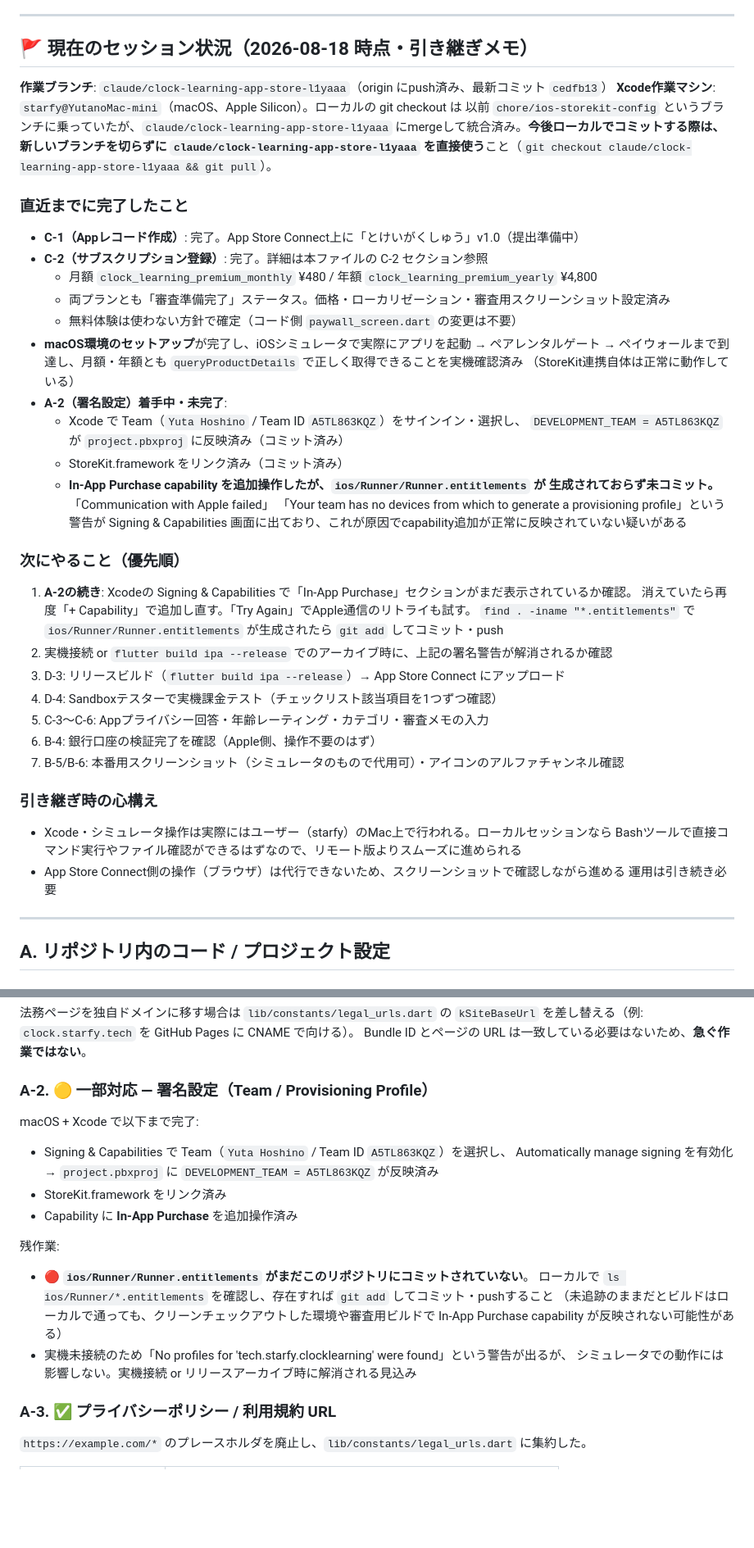
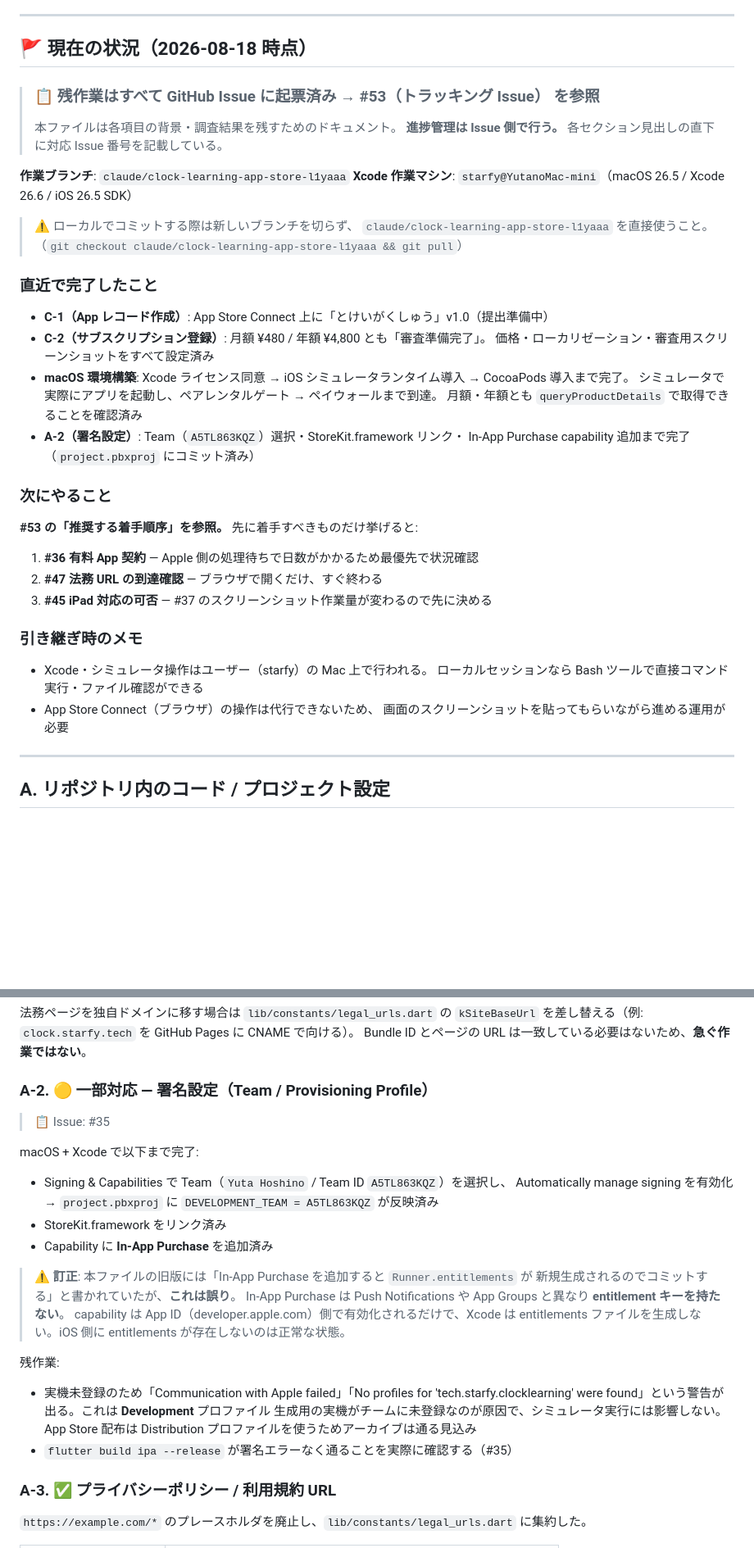
Before and after one commit to star1120eto/clock_learning, a Markdown page: APP_STORE_RELEASE_CHECKLIST.md, 2 parts joined by grey strips. Shown at 82% size. GitHub-like rendering; blank space fills up the shorter version.

Commit message:
docs: 残作業をIssue化し、チェックリストから参照するよう更新
- 全残作業を GitHub Issue #35〜#52 に起票、#53 をトラッキングIssueとして作成
- 各セクション見出しに対応Issue番号を追記
- A-2: In-App Purchase は entitlement キーを持たず Runner.entitlements は
  生成されないため、旧記述の誤りを訂正
- B-6: 1024x1024アイコンが PNG colortype=2 (RGB/アルファなし) であることを
  検査し、対応済みに更新

```diff
--- a/APP_STORE_RELEASE_CHECKLIST.md
+++ b/APP_STORE_RELEASE_CHECKLIST.md
@@ -14,49 +14,45 @@ Apple Developer Program 登録完了時点（2026-07）での、iOS 版 App Stor
 
 ---
 
-## 🚩 現在のセッション状況（2026-08-18 時点・引き継ぎメモ）
+## 🚩 現在の状況（2026-08-18 時点）
 
-**作業ブランチ**: `claude/clock-learning-app-store-l1yaaa`（origin にpush済み、最新コミット `cedfb13`）
-**Xcode作業マシン**: `starfy@YutanoMac-mini`（macOS、Apple Silicon）。ローカルの git checkout は
-以前 `chore/ios-storekit-config` というブランチに乗っていたが、`claude/clock-learning-app-store-l1yaaa`
-にmergeして統合済み。**今後ローカルでコミットする際は、新しいブランチを切らずに
-`claude/clock-learning-app-store-l1yaaa` を直接使う**こと（`git checkout claude/clock-learning-app-store-l1yaaa && git pull`）。
+> ### 📋 残作業はすべて GitHub Issue に起票済み → **#53（トラッキング Issue）** を参照
+>
+> 本ファイルは各項目の背景・調査結果を残すためのドキュメント。
+> **進捗管理は Issue 側で行う。** 各セクション見出しの直下に対応 Issue 番号を記載している。
 
-### 直近までに完了したこと
-- **C-1（Appレコード作成）**: 完了。App Store Connect上に「とけいがくしゅう」v1.0（提出準備中）
-- **C-2（サブスクリプション登録）**: 完了。詳細は本ファイルの C-2 セクション参照
-  - 月額 `clock_learning_premium_monthly` ¥480 / 年額 `clock_learning_premium_yearly` ¥4,800
-  - 両プランとも「審査準備完了」ステータス。価格・ローカリゼーション・審査用スクリーンショット設定済み
-  - 無料体験は使わない方針で確定（コード側 `paywall_screen.dart` の変更は不要）
-- **macOS環境のセットアップ**が完了し、iOSシミュレータで実際にアプリを起動 → ペアレンタルゲート →
-  ペイウォールまで到達し、月額・年額とも `queryProductDetails` で正しく取得できることを実機確認済み
-  （StoreKit連携自体は正常に動作している）
-- **A-2（署名設定）着手中・未完了**:
-  - Xcode で Team（`Yuta Hoshino` / Team ID `A5TL863KQZ`）をサインイン・選択し、
-    `DEVELOPMENT_TEAM = A5TL863KQZ` が `project.pbxproj` に反映済み（コミット済み）
-  - StoreKit.framework をリンク済み（コミット済み）
-  - **In-App Purchase capability を追加操作したが、`ios/Runner/Runner.entitlements` が
-    生成されておらず未コミット。**「Communication with Apple failed」
-    「Your team has no devices from which to generate a provisioning profile」という警告が
-    Signing & Capabilities 画面に出ており、これが原因でcapability追加が正常に反映されていない疑いがある
+**作業ブランチ**: `claude/clock-learning-app-store-l1yaaa`
+**Xcode 作業マシン**: `starfy@YutanoMac-mini`（macOS 26.5 / Xcode 26.6 / iOS 26.5 SDK）
 
-### 次にやること（優先順）
-1. **A-2の続き**: Xcodeの Signing & Capabilities で「In-App Purchase」セクションがまだ表示されているか確認。
-   消えていたら再度「+ Capability」で追加し直す。「Try Again」でApple通信のリトライも試す。
-   `find . -iname "*.entitlements"` で `ios/Runner/Runner.entitlements` が生成されたら
-   `git add` してコミット・push
-2. 実機接続 or `flutter build ipa --release` でのアーカイブ時に、上記の署名警告が解消されるか確認
-3. D-3: リリースビルド（`flutter build ipa --release`）→ App Store Connect にアップロード
-4. D-4: Sandboxテスターで実機課金テスト（チェックリスト該当項目を1つずつ確認）
-5. C-3〜C-6: Appプライバシー回答・年齢レーティング・カテゴリ・審査メモの入力
-6. B-4: 銀行口座の検証完了を確認（Apple側、操作不要のはず）
-7. B-5/B-6: 本番用スクリーンショット（シミュレータのもので代用可）・アイコンのアルファチャンネル確認
+> ⚠️ ローカルでコミットする際は新しいブランチを切らず、
+> `claude/clock-learning-app-store-l1yaaa` を直接使うこと。
+> （`git checkout claude/clock-learning-app-store-l1yaaa && git pull`）
 
-### 引き継ぎ時の心構え
-- Xcode・シミュレータ操作は実際にはユーザー（starfy）のMac上で行われる。ローカルセッションなら
-  Bashツールで直接コマンド実行やファイル確認ができるはずなので、リモート版よりスムーズに進められる
-- App Store Connect側の操作（ブラウザ）は代行できないため、スクリーンショットで確認しながら進める
-  運用は引き続き必要
+### 直近で完了したこと
+
+- **C-1（App レコード作成）**: App Store Connect 上に「とけいがくしゅう」v1.0（提出準備中）
+- **C-2（サブスクリプション登録）**: 月額 ¥480 / 年額 ¥4,800 とも「審査準備完了」。
+  価格・ローカリゼーション・審査用スクリーンショットをすべて設定済み
+- **macOS 環境構築**: Xcode ライセンス同意 → iOS シミュレータランタイム導入 → CocoaPods 導入まで完了。
+  シミュレータで実際にアプリを起動し、ペアレンタルゲート → ペイウォールまで到達。
+  月額・年額とも `queryProductDetails` で取得できることを確認済み
+- **A-2（署名設定）**: Team（`A5TL863KQZ`）選択・StoreKit.framework リンク・
+  In-App Purchase capability 追加まで完了（`project.pbxproj` にコミット済み）
+
+### 次にやること
+
+**#53 の「推奨する着手順序」を参照。** 先に着手すべきものだけ挙げると:
+
+1. **#36 有料 App 契約** — Apple 側の処理待ちで日数がかかるため最優先で状況確認
+2. **#47 法務 URL の到達確認** — ブラウザで開くだけ、すぐ終わる
+3. **#45 iPad 対応の可否** — #37 のスクリーンショット作業量が変わるので先に決める
+
+### 引き継ぎ時のメモ
+
+- Xcode・シミュレータ操作はユーザー（starfy）の Mac 上で行われる。
+  ローカルセッションなら Bash ツールで直接コマンド実行・ファイル確認ができる
+- App Store Connect（ブラウザ）の操作は代行できないため、
+  画面のスクリーンショットを貼ってもらいながら進める運用が必要
 
 ---
 
@@ -86,20 +82,27 @@ Bundle ID とページの URL は一致している必要はないため、**急
 
 ### A-2. 🟡 一部対応 — 署名設定（Team / Provisioning Profile）
 
+> 📋 Issue: #35
+
 macOS + Xcode で以下まで完了:
 
 - Signing & Capabilities で Team（`Yuta Hoshino` / Team ID `A5TL863KQZ`）を選択し、
   Automatically manage signing を有効化 → `project.pbxproj` に `DEVELOPMENT_TEAM = A5TL863KQZ` が反映済み
 - StoreKit.framework をリンク済み
-- Capability に **In-App Purchase** を追加操作済み
+- Capability に **In-App Purchase** を追加済み
+
+> ⚠️ **訂正**: 本ファイルの旧版には「In-App Purchase を追加すると `Runner.entitlements` が
+> 新規生成されるのでコミットする」と書かれていたが、**これは誤り**。
+> In-App Purchase は Push Notifications や App Groups と異なり **entitlement キーを持たない**。
+> capability は App ID（developer.apple.com）側で有効化されるだけで、Xcode は
+> entitlements ファイルを生成しない。iOS 側に entitlements が存在しないのは正常な状態。
 
 残作業:
-- 🔴 **`ios/Runner/Runner.entitlements` がまだこのリポジトリにコミットされていない**。
-  ローカルで `ls ios/Runner/*.entitlements` を確認し、存在すれば `git add` してコミット・pushすること
-  （未追跡のままだとビルドはローカルで通っても、クリーンチェックアウトした環境や審査用ビルドで
-  In-App Purchase capability が反映されない可能性がある）
-- 実機未接続のため「No profiles for 'tech.starfy.clocklearning' were found」という警告が出るが、
-  シミュレータでの動作には影響しない。実機接続 or リリースアーカイブ時に解消される見込み
+- 実機未登録のため「Communication with Apple failed」「No profiles for
+  'tech.starfy.clocklearning' were found」という警告が出る。これは **Development** プロファイル
+  生成用の実機がチームに未登録なのが原因で、シミュレータ実行には影響しない。
+  App Store 配布は Distribution プロファイルを使うためアーカイブは通る見込み
+- `flutter build ipa --release` が署名エラーなく通ることを実際に確認する（#35）
 
 ### A-3. ✅ プライバシーポリシー / 利用規約 URL
 
```
Also changed, not shown: other parts of APP_STORE_RELEASE_CHECKLIST.md (+37 -4 lines).
